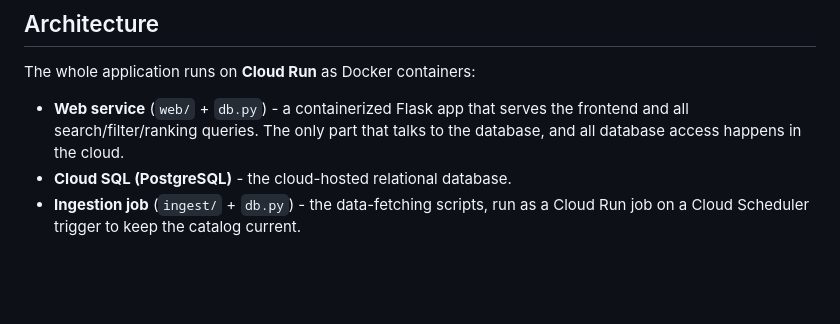
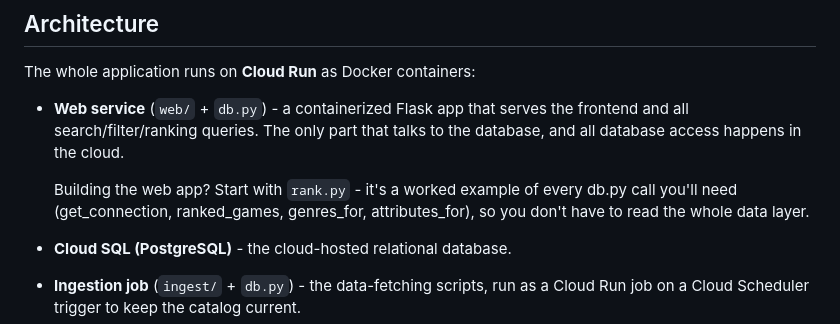
Before and after one commit to rayar93/game-score-aggregator-cloud-run, a Markdown page: README.md, the part around the change. Rendered like a GitHub page; blank space fills up the shorter version.

```diff
--- a/README.md
+++ b/README.md
@@ -16,6 +16,10 @@ The whole application runs on **Cloud Run** as Docker containers:
 - **Web service** (`web/` + `db.py`) - a containerized Flask app that serves the
   frontend and all search/filter/ranking queries. The only part that talks to the
   database, and all database access happens in the cloud.
+
+  Building the web app? Start with `rank.py` - it's a worked example of every
+  db.py call you'll need (get_connection, ranked_games, genres_for,
+  attributes_for), so you don't have to read the whole data layer.
 - **Cloud SQL (PostgreSQL)** - the cloud-hosted relational database.
 - **Ingestion job** (`ingest/` + `db.py`) - the data-fetching scripts, run as a
   Cloud Run job on a Cloud Scheduler trigger to keep the catalog current.
```
